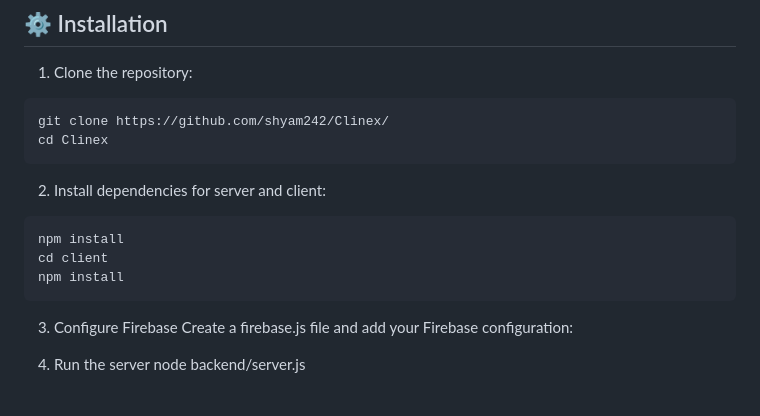
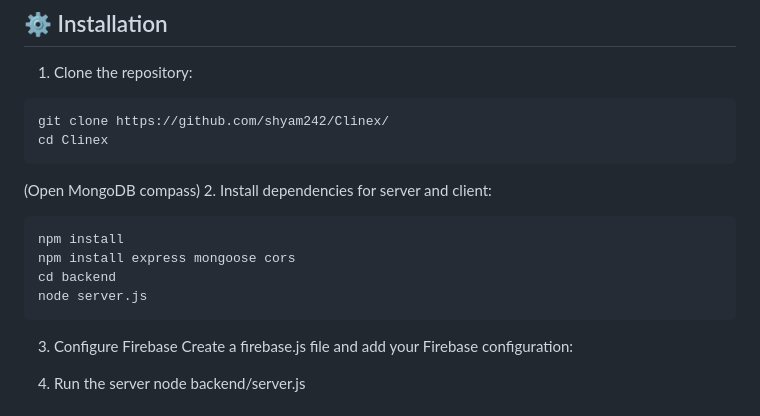
Before and after one commit to shyam242/Clinex, a Markdown page: README.md, the part around the change. GitHub-like rendering.

````diff
--- a/README.md
+++ b/README.md
@@ -67,13 +67,14 @@ QR Code Generation & One-Time Access Flow Integrated
 git clone https://github.com/shyam242/Clinex/
 cd Clinex
 ```
-
+(Open MongoDB compass)
 2. Install dependencies for server and client:
 
 ```bash
 npm install
-cd client
-npm install
+npm install express mongoose cors
+cd backend
+node server.js
 ```
 
 3. Configure Firebase
````
